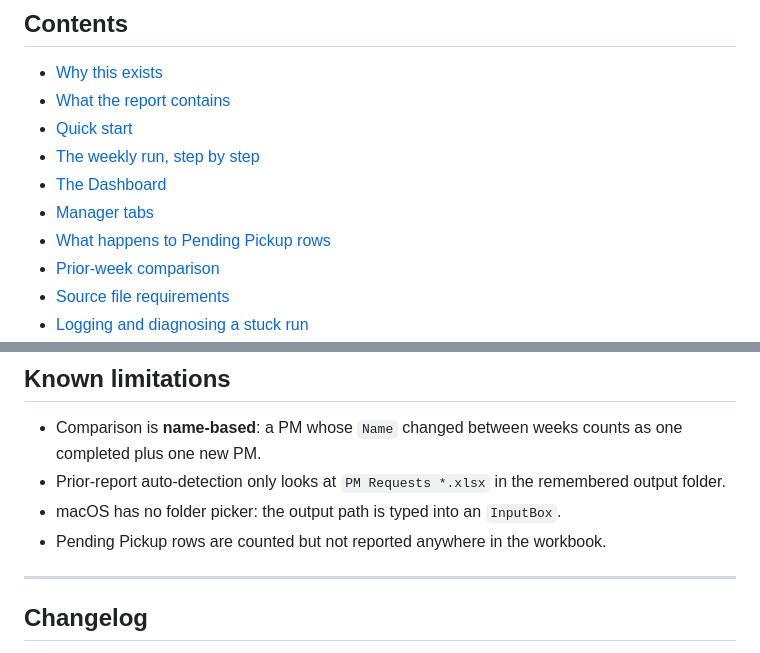
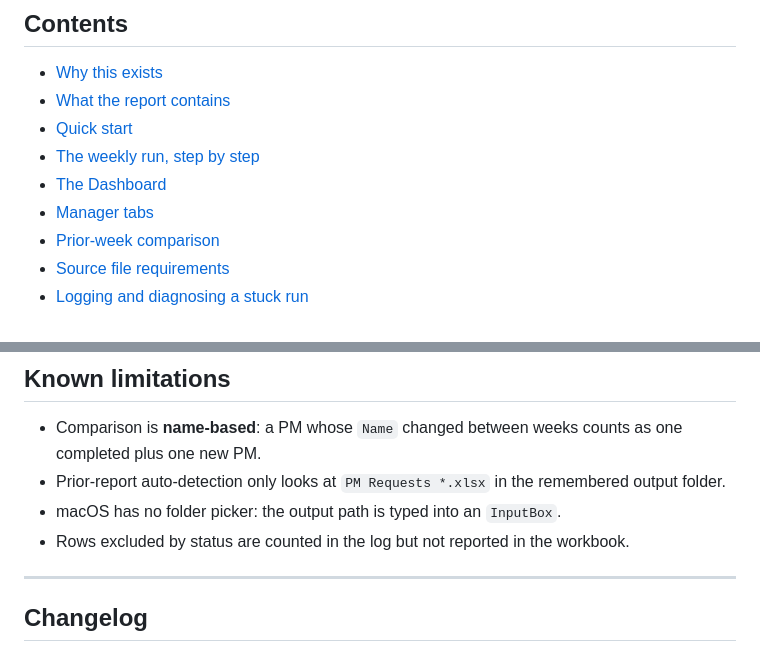
Before and after one commit to smd3235/PM-Project, a Markdown page: README.md, 2 parts joined by grey strips. GitHub-like rendering.

```diff
--- a/README.md
+++ b/README.md
@@ -18,7 +18,6 @@ the prior week's report compared automatically.
 - [The weekly run, step by step](#the-weekly-run-step-by-step)
 - [The Dashboard](#the-dashboard)
 - [Manager tabs](#manager-tabs)
-- [What happens to Pending Pickup rows](#what-happens-to-pending-pickup-rows)
 - [Prior-week comparison](#prior-week-comparison)
 - [Source file requirements](#source-file-requirements)
 - [Logging and diagnosing a stuck run](#logging-and-diagnosing-a-stuck-run)
@@ -401,7 +391,7 @@ correctly from either side. The audit never writes to either project.
 - Prior-report auto-detection only looks at `PM Requests *.xlsx` in the remembered output
   folder.
 - macOS has no folder picker: the output path is typed into an `InputBox`.
-- Pending Pickup rows are counted but not reported anywhere in the workbook.
+- Rows excluded by status are counted in the log but not reported in the workbook.
 
 ---
 
```
Also changed, not shown: other parts of README.md (+12 -21 lines), documentation/AGENTS.md (+2 -2 lines), documentation/CHANGELOG.md (+23 -0 lines), documentation/screenshots/master-start-here.png, documentation/screenshots/report-dashboard.png, 2 other files.
